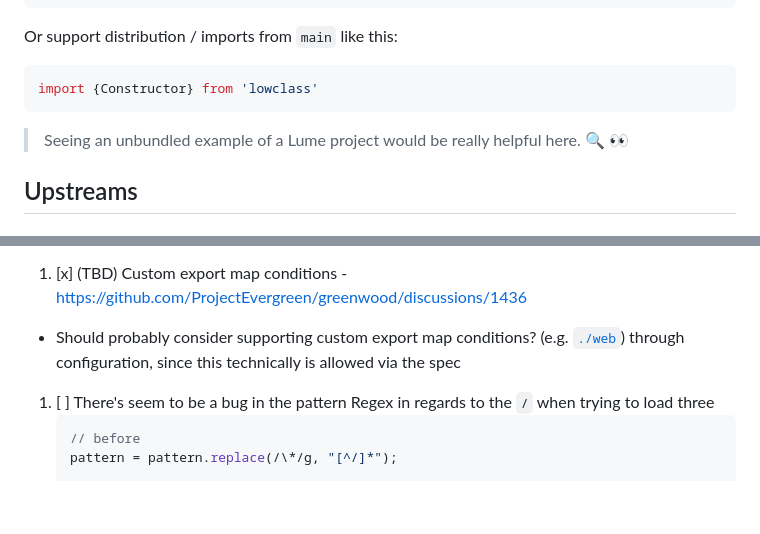
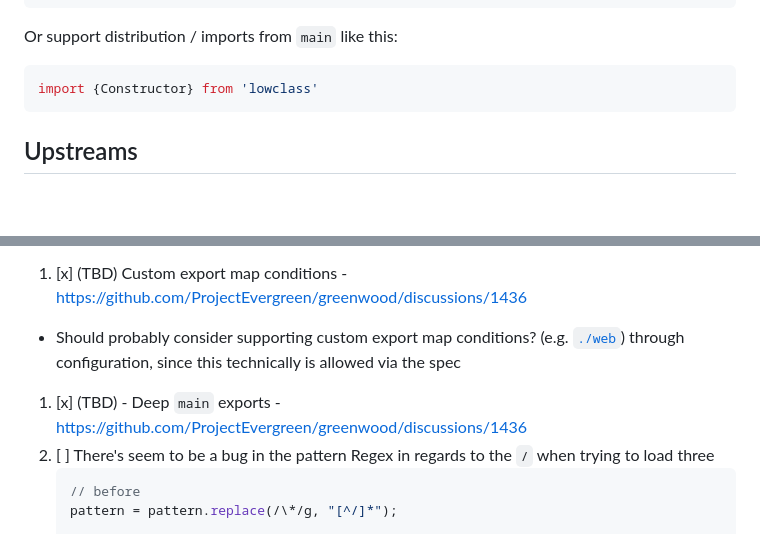
Before and after one commit to thescientist13/greenwood-lume, a Markdown page: README.md, 2 parts joined by grey strips. Drawn GitHub-style; blank space fills up the shorter version.

Commit message:
status and link for deep main exports

````diff
--- a/README.md
+++ b/README.md
@@ -183,8 +183,6 @@ Or support distribution / imports from `main` like this:
 import {Constructor} from 'lowclass'
 ```
 
-> Seeing an unbundled example of a Lume project would be really helpful here. 🔍 👀
-
 ## Upstreams
 
 ### Greenwood
@@ -197,6 +195,7 @@ Some tasks and questions for Greenwood to investigate
   - that said, they are spec'd and know to some degree, so perhaps some basic support could be added to Greenwood
 1. [x] (TBD) Custom export map conditions - https://github.com/ProjectEvergreen/greenwood/discussions/1436
   - Should probably consider supporting custom export map conditions? (e.g. [`./web`](https://unpkg.com/browse/seroval-plugins@1.2.1/package.json)) through configuration, since this technically is allowed via the spec
+1. [x] (TBD) - Deep `main` exports - https://github.com/ProjectEvergreen/greenwood/discussions/1436
 1. [ ] There's seem to be a bug in the pattern Regex in regards to the `/` when trying to load three
     ```js
     // before
````
